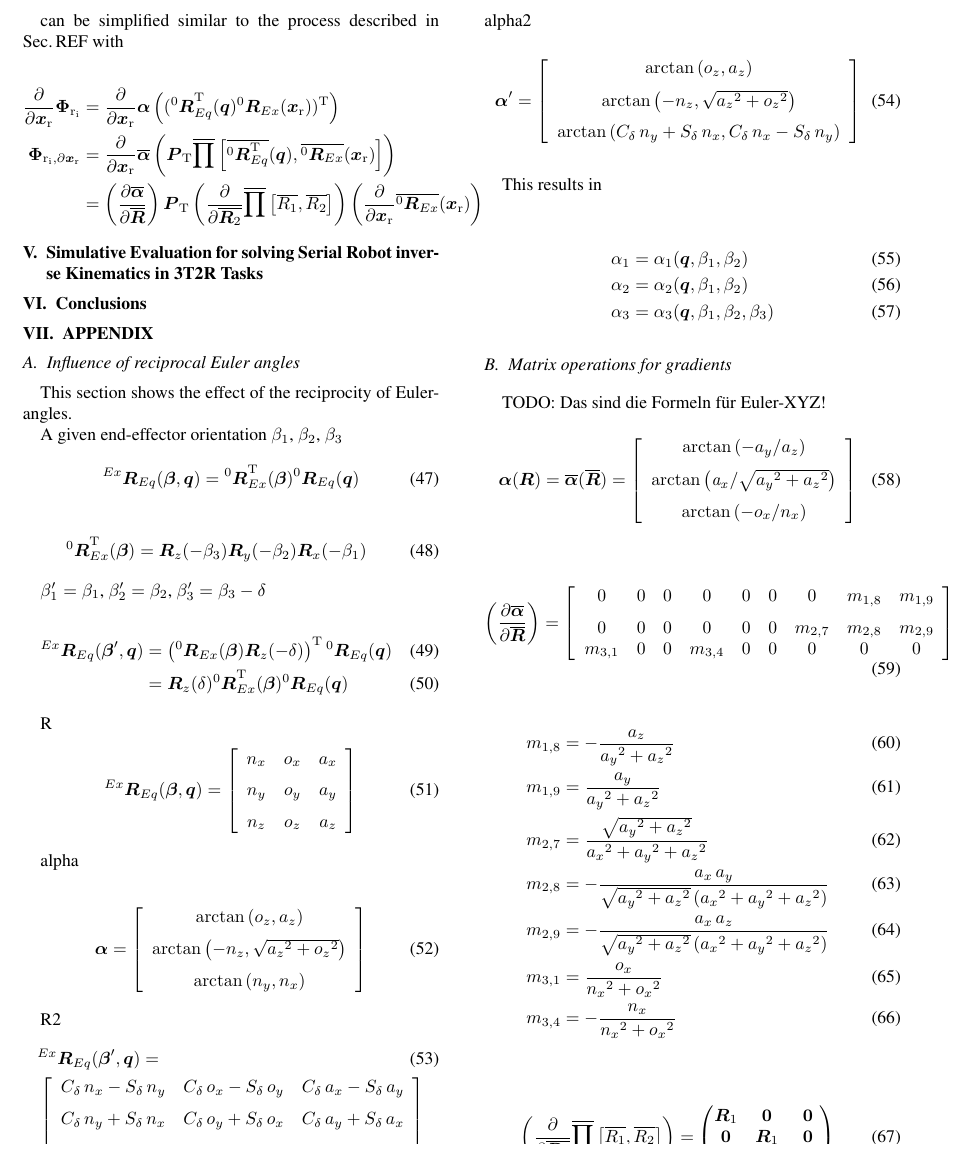
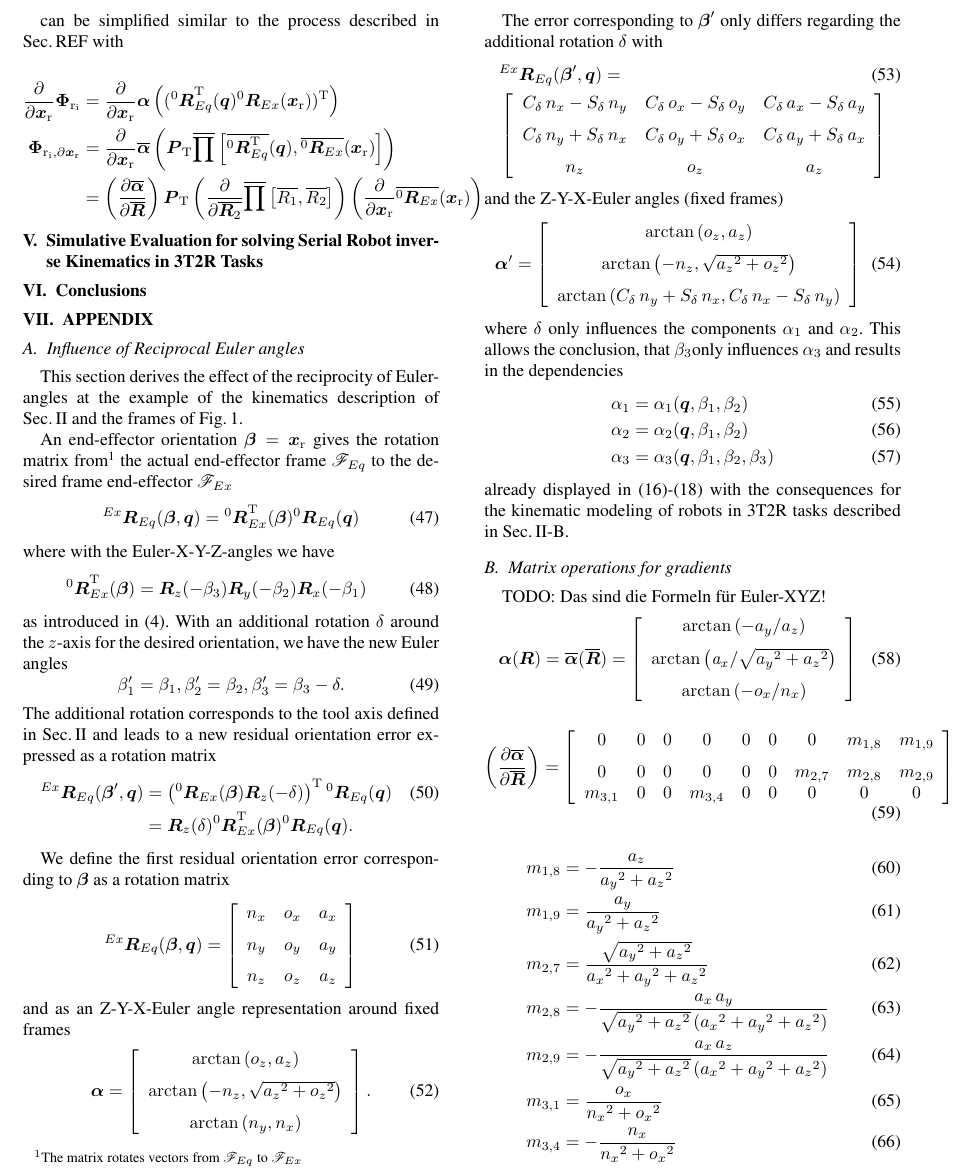
Before and after one commit to SchapplM/robsynth-paper_iftommwc2019_invkinfuncred, a LaTeX document (paper/ikfr_paper.tex): part of page 5 of 6, cut at the place of the change. Compiled offline with pdfLaTeX.

Commit message:
[paper] Anhang zur Herleitung der Reziprozität ausformuliert.

```diff
--- a/paper/ikfr_paper.tex
+++ b/paper/ikfr_paper.tex
@@ -640,74 +642,86 @@ can be simplified similar to the process described in Sec.\,REF with
 
 \section{APPENDIX}
 
-\subsection{Influence of reciprocal Euler angles}
+\subsection{Influence of Reciprocal Euler angles}
 \label{sec:appendix_eulerreciproc}
 
-This section shows the effect of the reciprocity of Euler-angles.
+This section derives the effect of the reciprocity of Euler-angles at the example of the kinematics description of Sec.\,\ref{sec:RecEulAng} and the frames of Fig.\,\ref{fig:frames_6dof}.
 
-A given end-effector orientation $\beta_1$, $\beta_2$, $\beta_3$
-
-%$\bm{\alpha}\left(\rotmat{0}{Ex}$
-
+An end-effector orientation $\bm{\beta}=\bm{x}_{\mathrm{r}}$ gives the rotation matrix from\footnote{The matrix rotates vectors from $\ks{Eq}$ to $\ks{Ex}$} the actual end-effector frame $\ks{Eq}$ to the desired frame end-effector $\ks{Ex}$
+%
 \begin{equation}
 \rotmat{Ex}{Eq}(\bm{\beta},\bm{q})
 =
 \rotmat{0}{Ex}^\transp (\bm{\beta})\rotmat{0}{Eq}(\bm{q})
 \end{equation}
-
+%
+where with the Euler-X-Y-Z-angles we have
+%
 \begin{equation}
 \rotmat{0}{Ex}^\transp(\bm{\beta})
 =
 \bm{R}_z(-\beta_3) \bm{R}_y(-\beta_2) \bm{R}_x(-\beta_1)
 \end{equation}
-
-$\beta_1'=\beta_1$, $\beta_2'=\beta_2$, $\beta_3'=\beta_3-\delta$
-
+%
+as introduced in (\ref{equ:def_rmat_xyz}).
+With an additional rotation $\delta$ around the $z$-axis for the desired orientation, we have the new Euler angles
+%
+\begin{equation}
+\beta_1'=\beta_1, \beta_2'=\beta_2, \beta_3'=\beta_3-\delta.
+\end{equation}
+%
+The additional rotation corresponds to the tool axis defined in Sec.\,\ref{sec:RecEulAng} % and does not influence 3T2R tasks.
+and leads to a new residual orientation error expressed as a rotation matrix
+%
 \begin{align}
 \rotmat{Ex}{Eq}(\bm{\beta}',\bm{q})
 &=
 \left(\rotmat{0}{Ex}(\bm{\beta})\bm{R}_z(-\delta)\right)^\transp \rotmat{0}{Eq}(\bm{q}) \\
 &=
-\bm{R}_z(\delta) \rotmat{0}{Ex}^\transp (\bm{\beta}) \rotmat{0}{Eq}(\bm{q})
+\bm{R}_z(\delta) \rotmat{0}{Ex}^\transp (\bm{\beta}) \rotmat{0}{Eq}(\bm{q}). \nonumber
 \end{align}
 
-R
+We define the first residual orientation error corresponding to $\bm{\beta}$ as a rotation matrix
+%
 \begin{align}
 \rotmat{Ex}{Eq}(\bm{\beta},\bm{q})
 =\left[ \begin {array}{ccc} {n_x}&{o_x}&{a_x} \\ \noalign{\medskip}{n_y}&{o_y}&{a_y}\\ \noalign{\medskip}{ n_z}&{o_z}&{a_z}\end {array} \right]
 \end{align}
-
-alpha
-
+%
+and as an Z-Y-X-Euler angle representation around fixed frames
+%
 \begin{align}
 \bm{\alpha} =
-\left[ \begin {array}{c} \arctan \left( {o_z},{a_z} \right)  \\ \noalign{\medskip}\arctan \left( -{n_z},\sqrt {{{a_z}}^{2}+{{ o_z}}^{2}} \right) \\ \noalign{\medskip}\arctan \left( {n_y},{ n_x} \right) \end {array} \right]
+\left[ \begin {array}{c} \arctan \left( {o_z},{a_z} \right)  \\ \noalign{\medskip}\arctan \left( -{n_z},\sqrt {{{a_z}}^{2}+{{ o_z}}^{2}} \right) \\ \noalign{\medskip}\arctan \left( {n_y},{ n_x} \right) \end {array} \right].
 \end{align}
 
-
-
-R2
+The error corresponding to $\bm{\beta}'$ only differs regarding the additional rotation $\delta$ with
+%
 \begin{align}
 &\rotmat{Ex}{Eq}(\bm{\beta}',\bm{q})
 = \\
 &\left[ \begin {array}{ccc} { C_{\delta}}\,{n_x}-{ S_{\delta}}\,{ n_y}&{ C_{\delta}}\,{o_x}-{ S_{\delta}}\,{o_y}&{ C_{\delta}}\,{ a_x}-{ S_{\delta}}\,{a_y}\\ \noalign{\medskip}{ C_{\delta}}\,{n_y}+ { S_{\delta}}\,{n_x}&{ C_{\delta}}\,{o_y}+{ S_{\delta}}\,{o_x}&{  C_{\delta}}\,{a_y}+{ S_{\delta}}\,{a_x}\\ \noalign{\medskip}{ n_z}&{o_z}&{a_z}\end {array} \right] \nonumber
 \end{align}
-alpha2
+%
+and the Z-Y-X-Euler angles (fixed frames)
+%
 \begin{equation}
 \bm{\alpha}' =
  \left[ \begin {array}{c} \arctan \left( {o_z},{a_z} \right)  \\
   \noalign{\medskip}\arctan \left( -{n_z},\sqrt {{{a_z}}^{2}+{{ o_z}}^{2}} \right) \\
   \noalign{\medskip}\arctan \left( {  C_{\delta}}\,{n_y}+{ S_{\delta}}\,{n_x},{ C_{\delta}}\,{n_x}-{  S_{\delta}}\,{n_y} \right) \end {array} \right]
 \end{equation}
-
-This results in
-
+%
+where $\delta$  only influences the components $\alpha_1$ and $\alpha_2$.
+This allows the conclusion, that $\beta_3$only influences $\alpha_3$ and results in the dependencies
+%
 \begin{align}
 \alpha_1&=\alpha_1(\bm{q},\beta_1,\beta_2) \\
 \alpha_2&=\alpha_2(\bm{q},\beta_1,\beta_2) \\
 \alpha_3&=\alpha_3(\bm{q},\beta_1,\beta_2,\beta_3)
 \end{align}
-
+%
+already displayed in (\ref{equ:alpha1_dep_beta})-(\ref{equ:alpha3_dep_beta}) with the consequences for the kinematic modeling of robots in 3T2R tasks described in Sec.\,\ref{sec:RecEulAng_effect}.
 
 \subsection{Matrix operations for gradients}
 
```
Also changed, not shown: paper/ikfr_paper.tex (8 more changed lines).
